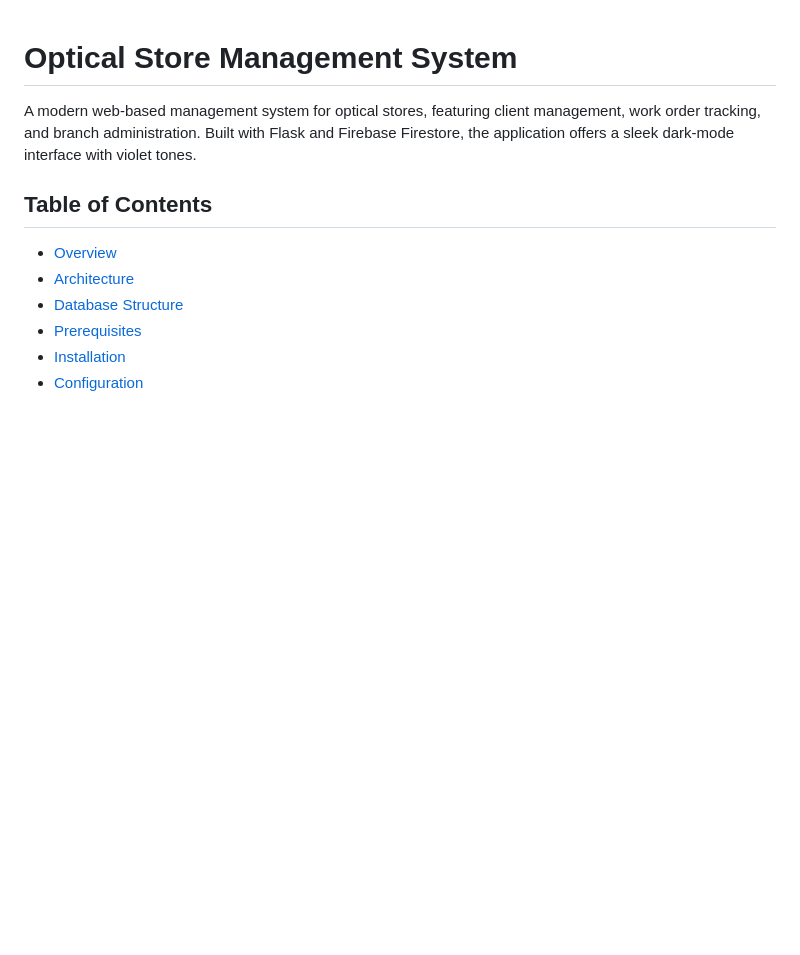
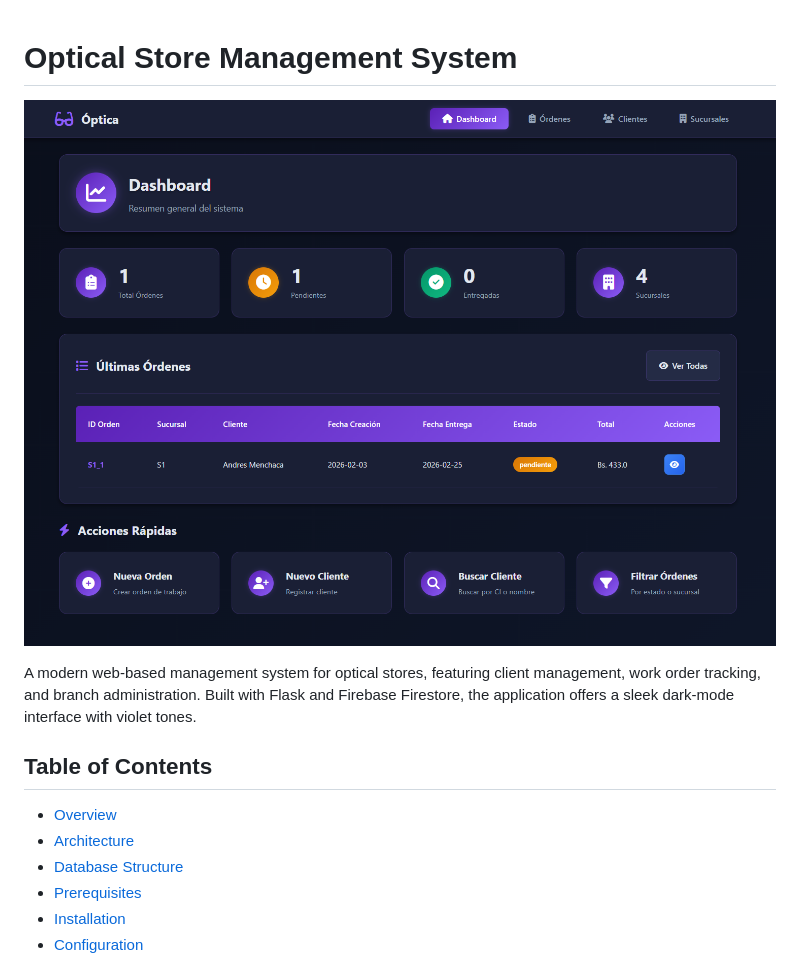
Before and after one commit to 4nddrs/optician, a Markdown page: README.md, the part around the change. Drawn GitHub-style; pictures changed too: images/image1.png (added); blank space fills up the shorter version.

Commit message:
Upgrade README

```diff
--- a/README.md
+++ b/README.md
@@ -1,4 +1,7 @@
 # Optical Store Management System
+
+![Optical Store Management](images/image1.png)
+
 
 A modern web-based management system for optical stores, featuring client management, work order tracking, and branch administration. Built with Flask and Firebase Firestore, the application offers a sleek dark-mode interface with violet tones.
 
```
